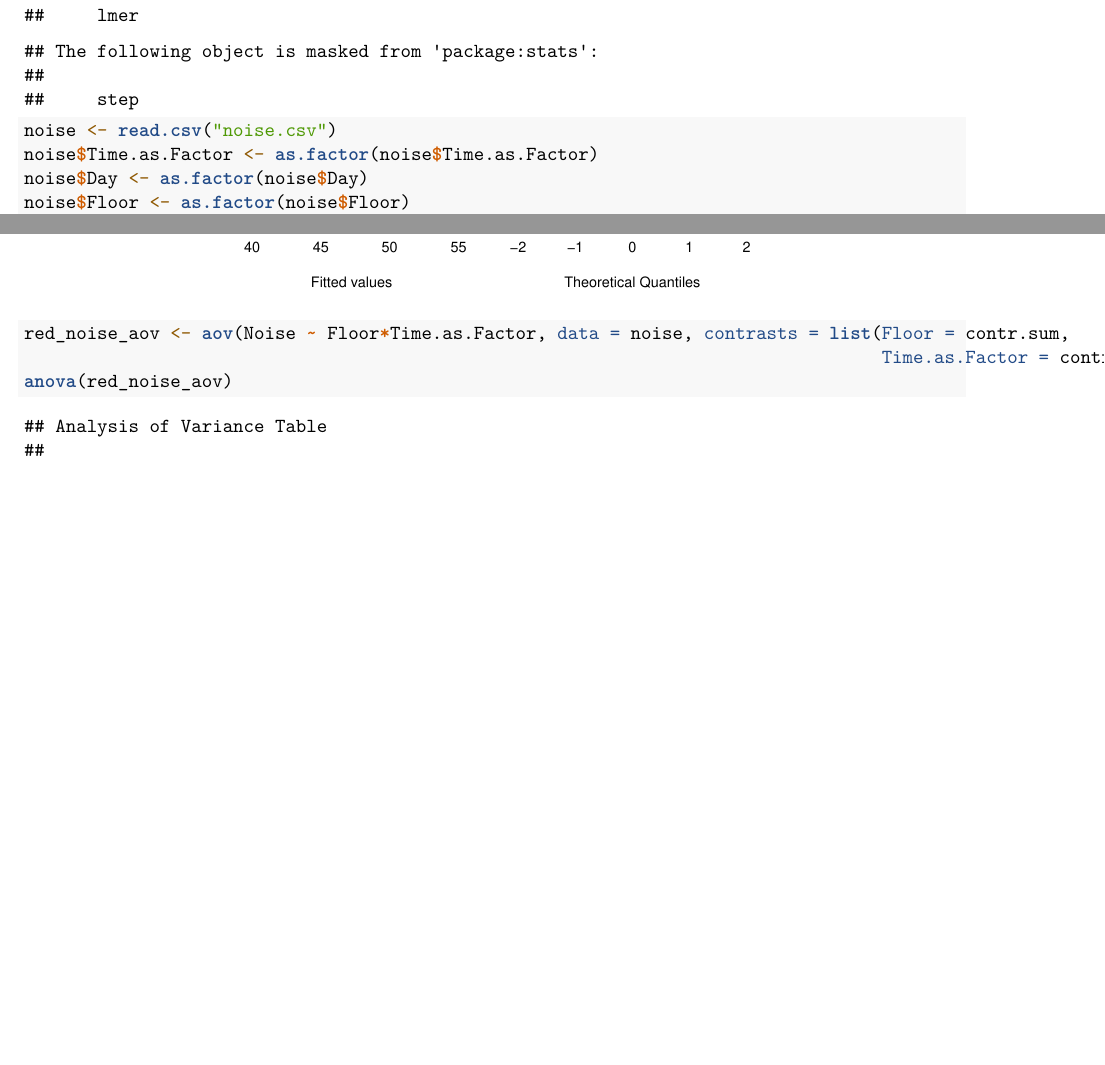
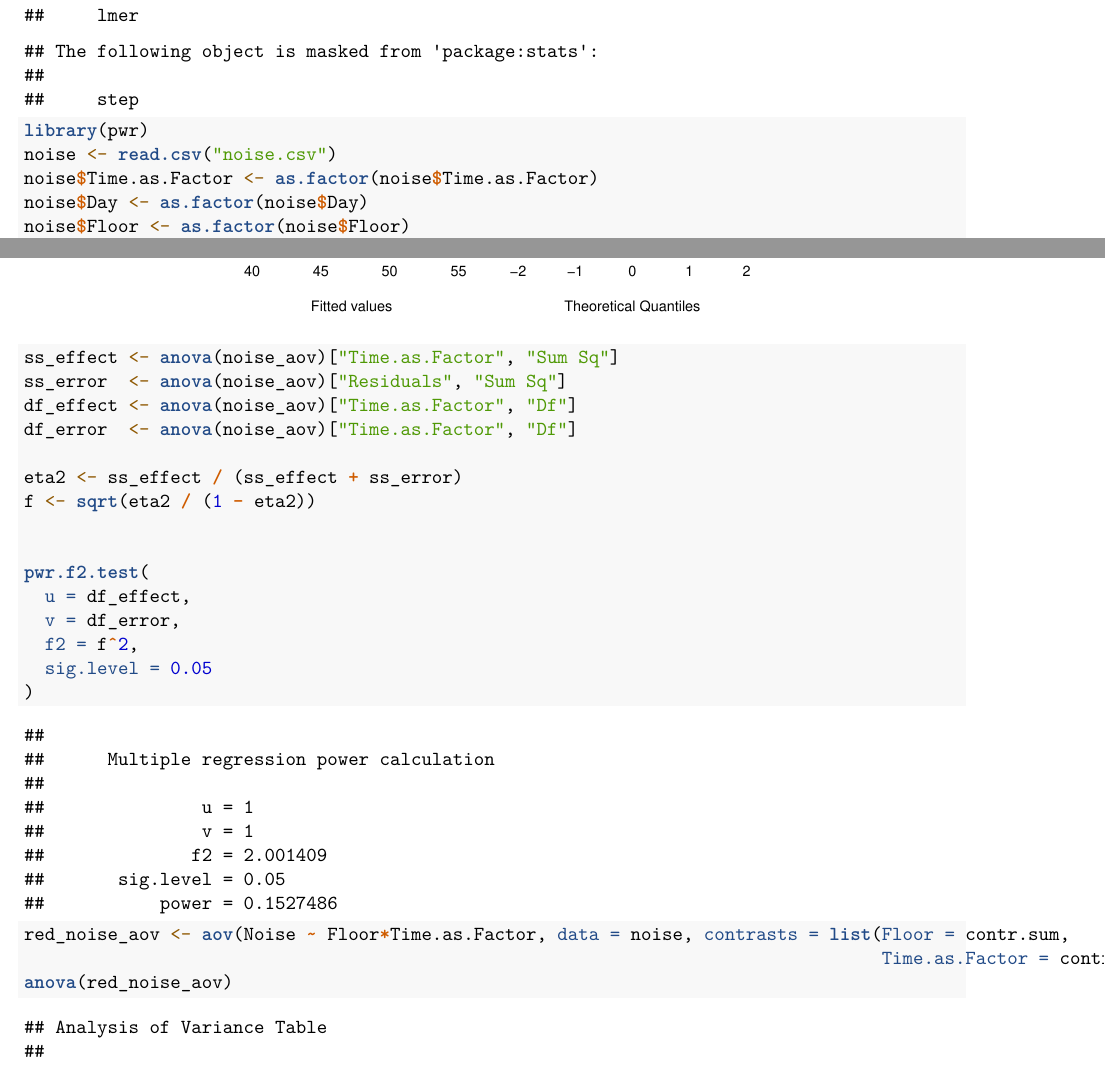
Before and after one commit to cf518/571B_final_project, an R Markdown document (STAT 571B Noise Analysis.Rmd): two parts of pages 1 and 3 of 4 before the commit and two parts of pages 1 and 3 of 5 after it, joined at a grey line, cut so that both start at the same text, the shorter picture padded with empty space. Rendered offline with R 4.5, knitr and Pandoc, then LaTeX, with nearby package versions.

Commit message:
Add power analysis

````diff
--- a/STAT 571B Noise Analysis.Rmd
+++ b/STAT 571B Noise Analysis.Rmd
@@ -6,6 +6,7 @@ output: pdf_document
 
 ```{r, warning = FALSE}
 library(lmerTest)
+library(pwr)
 noise <- read.csv("noise.csv")
 noise$Time.as.Factor <- as.factor(noise$Time.as.Factor)
 noise$Day <- as.factor(noise$Day)
@@ -29,6 +30,24 @@ anova(noise_aov)
 ```{r, fig.align = "center", out.width = "60%"}
 par(mfrow = c(1, 2), mar = c(3, 3, 2, 1), pin = c(3.2, 2.5))
 plot(noise_aov, which = 1:2)
+```
+
+```{r}
+ss_effect <- anova(noise_aov)["Time.as.Factor", "Sum Sq"]
+ss_error  <- anova(noise_aov)["Residuals", "Sum Sq"]
+df_effect <- anova(noise_aov)["Time.as.Factor", "Df"]
+df_error  <- anova(noise_aov)["Time.as.Factor", "Df"]
+
+eta2 <- ss_effect / (ss_effect + ss_error)
+f <- sqrt(eta2 / (1 - eta2))
+
+
+pwr.f2.test(
+  u = df_effect,
+  v = df_error,
+  f2 = f^2,
+  sig.level = 0.05
+)
 ```
 
 ```{r}
````
